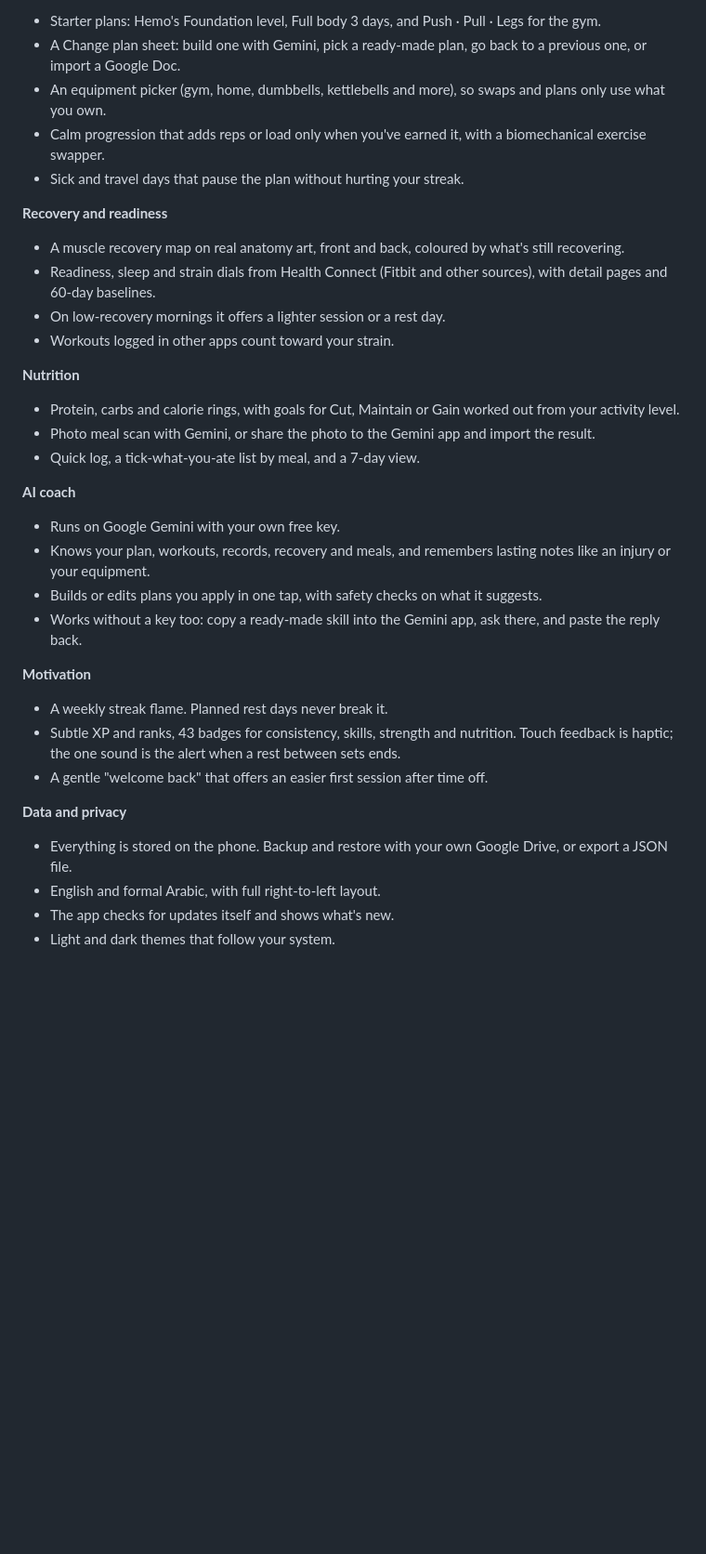
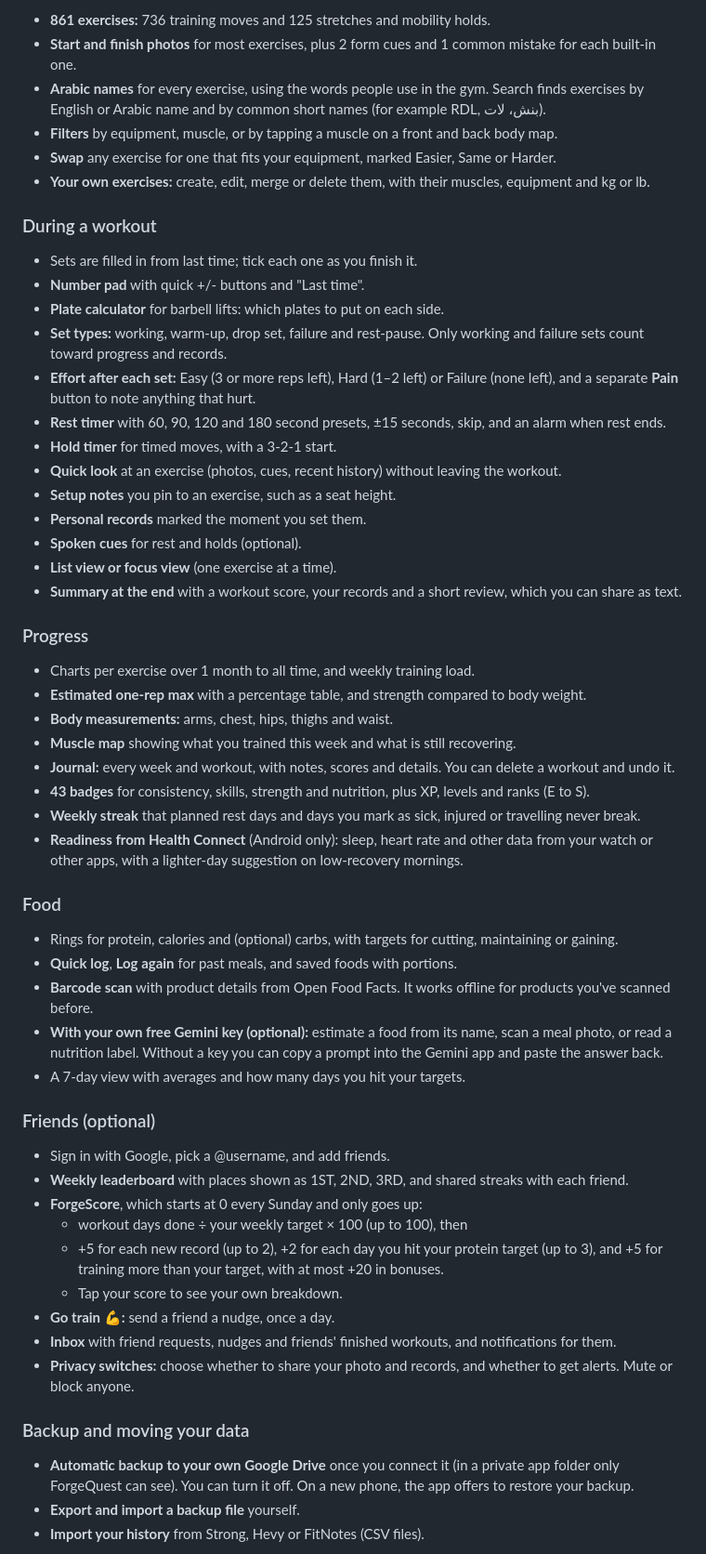
Before and after one commit to CaelumOP/ForgeQuest, a Markdown page: README.md, the part around one of its changes. Shown at 93% size. GitHub-like rendering; blank space fills up the shorter version.

```diff
--- a/README.md
+++ b/README.md
@@ -59,43 +56,68 @@ Google Drive.
 
-- Starter plans: Hemo's Foundation level, Full body 3 days, and Push · Pull · Legs for the gym.
-- A Change plan sheet: build one with Gemini, pick a ready-made plan, go back to a previous one, or
-  import a Google Doc.
-- An equipment picker (gym, home, dumbbells, kettlebells and more), so swaps and plans only use what you own.
-- Calm progression that adds reps or load only when you've earned it, with a biomechanical exercise swapper.
-- Sick and travel days that pause the plan without hurting your streak.
+- **861 exercises:** 736 training moves and 125 stretches and mobility holds.
+- **Start and finish photos** for most exercises, plus 2 form cues and 1 common mistake for each built-in one.
+- **Arabic names** for every exercise, using the words people use in the gym. Search finds exercises by
+  English or Arabic name and by common short names (for example RDL, بنش، لات).
+- **Filters** by equipment, muscle, or by tapping a muscle on a front and back body map.
+- **Swap** any exercise for one that fits your equipment, marked Easier, Same or Harder.
+- **Your own exercises:** create, edit, merge or delete them, with their muscles, equipment and kg or lb.
 
-**Recovery and readiness**
+### During a workout
 
-- A muscle recovery map on real anatomy art, front and back, coloured by what's still recovering.
-- Readiness, sleep and strain dials from Health Connect (Fitbit and other sources), with detail pages and
-  60-day baselines.
-- On low-recovery mornings it offers a lighter session or a rest day.
-- Workouts logged in other apps count toward your strain.
+- Sets are filled in from last time; tick each one as you finish it.
+- **Number pad** with quick +/- buttons and "Last time".
+- **Plate calculator** for barbell lifts: which plates to put on each side.
+- **Set types:** working, warm-up, drop set, failure and rest-pause. Only working and failure sets count
+  toward progress and records.
+- **Effort after each set:** Easy (3 or more reps left), Hard (1–2 left) or Failure (none left),
+  and a separate **Pain** button to note anything that hurt.
+- **Rest timer** with 60, 90, 120 and 180 second presets, ±15 seconds, skip, and an alarm when rest ends.
+- **Hold timer** for timed moves, with a 3-2-1 start.
+- **Quick look** at an exercise (photos, cues, recent history) without leaving the workout.
+- **Setup notes** you pin to an exercise, such as a seat height.
+- **Personal records** marked the moment you set them.
+- **Spoken cues** for rest and holds (optional).
+- **List view or focus view** (one exercise at a time).
+- **Summary at the end** with a workout score, your records and a short review, which you can share as text.
 
-**Nutrition**
+### Progress
 
-- Protein, carbs and calorie rings, with goals for Cut, Maintain or Gain worked out from your activity level.
-- Photo meal scan with Gemini, or share the photo to the Gemini app and import the result.
-- Quick log, a tick-what-you-ate list by meal, and a 7-day view.
+- Charts per exercise over 1 month to all time, and weekly training load.
+- **Estimated one-rep max** with a percentage table, and strength compared to body weight.
+- **Body measurements:** arms, chest, hips, thighs and waist.
+- **Muscle map** showing what you trained this week and what is still recovering.
+- **Journal:** every week and workout, with notes, scores and details. You can delete a workout and undo it.
+- **43 badges** for consistency, skills, strength and nutrition, plus XP, levels and ranks (E to S).
+- **Weekly streak** that planned rest days and days you mark as sick, injured or travelling never break.
+- **Readiness from Health Connect** (Android only): sleep, heart rate and other data from your watch or
+  other apps, with a lighter-day suggestion on low-recovery mornings.
 
-**AI coach**
+### Food
 
-- Runs on Google Gemini with your own free key.
-- Knows your plan, workouts, records, recovery and meals, and remembers lasting notes like an injury or
-  your equipment.
-- Builds or edits plans you apply in one tap, with safety checks on what it suggests.
-- Works without a key too: copy a ready-made skill into the Gemini app, ask there, and paste the reply back.
+- Rings for protein, calories and (optional) carbs, with targets for cutting, maintaining or gaining.
+- **Quick log**, **Log again** for past meals, and saved foods with portions.
+- **Barcode scan** with product details from Open Food Facts. It works offline for products you've scanned before.
+- **With your own free Gemini key (optional):** estimate a food from its name, scan a meal photo, or read a
+  nutrition label. Without a key you can copy a prompt into the Gemini app and paste the answer back.
+- A 7-day view with averages and how many days you hit your targets.
 
-**Motivation**
+### Friends (optional)
 
-- A weekly streak flame. Planned rest days never break it.
-- Subtle XP and ranks, 43 badges for consistency, skills, strength and nutrition. Touch feedback is haptic; the one sound is the alert when a rest between sets ends.
-- A gentle "welcome back" that offers an easier first session after time off.
+- Sign in with Google, pick a @username, and add friends.
+- **Weekly leaderboard** with places shown as 1ST, 2ND, 3RD, and shared streaks with each friend.
+- **ForgeScore**, which starts at 0 every Sunday and only goes up:
+  - workout days done ÷ your weekly target × 100 (up to 100), then
+  - +5 for each new record (up to 2), +2 for each day you hit your protein target (up to 3),
+    and +5 for training more than your target, with at most +20 in bonuses.
+  - Tap your score to see your own breakdown.
+- **Go train 💪:** send a friend a nudge, once a day.
+- **Inbox** with friend requests, nudges and friends' finished workouts, and notifications for them.
+- **Privacy switches:** choose whether to share your photo and records, and whether to get alerts. Mute or block anyone.
 
-**Data and privacy**
+### Backup and moving your data
 
-- Everything is stored on the phone. Backup and restore with your own Google Drive, or export a JSON file.
-- English and formal Arabic, with full right-to-left layout.
-- The app checks for updates itself and shows what's new.
-- Light and dark themes that follow your system.
+- **Automatic backup to your own Google Drive** once you connect it (in a private app folder only ForgeQuest can see).
+  You can turn it off. On a new phone, the app offers to restore your backup.
+- **Export and import a backup file** yourself.
+- **Import your history** from Strong, Hevy or FitNotes (CSV files).
 
```
Also changed, not shown: other parts of README.md (+71 -48 lines), docs/screenshots/01-home.png (added), docs/screenshots/02-live-workout.png (added), docs/screenshots/03-food-log.png (added), docs/screenshots/04-backup-settings.png (added).
